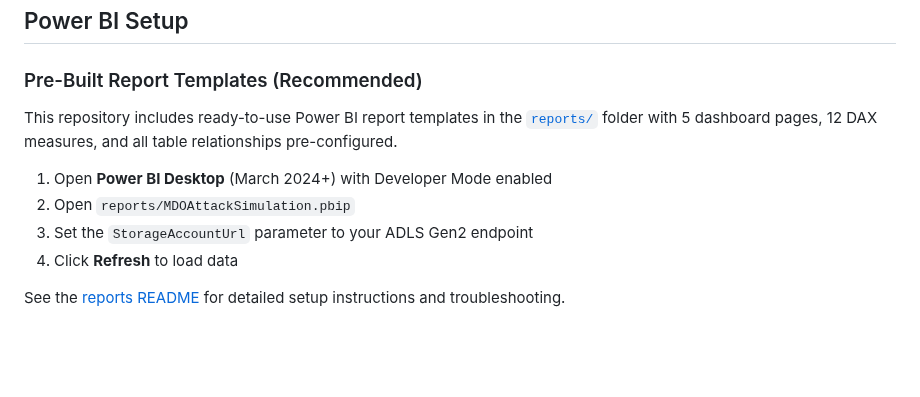
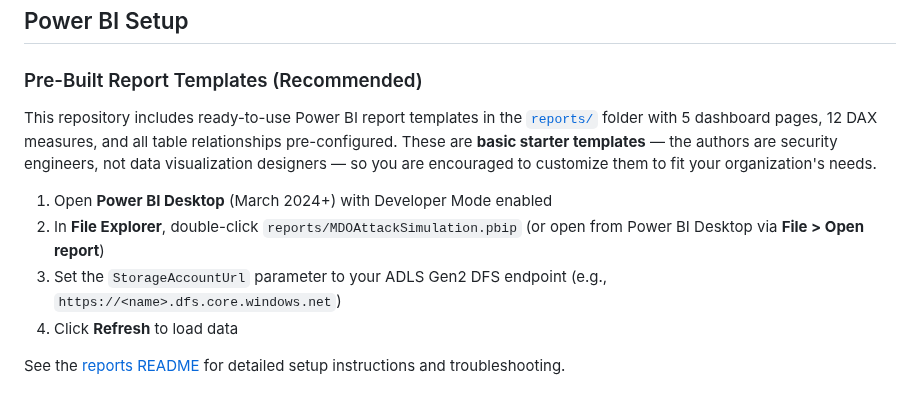
Before and after one commit to Contosec-EMU/MDOAttackSimulation-PowerBI, a Markdown page: README.md, the part around the change. Drawn GitHub-style; blank space fills up the shorter version.

```diff
--- a/README.md
+++ b/README.md
@@ -318,11 +318,11 @@ Examples:
 
 ### Pre-Built Report Templates (Recommended)
 
-This repository includes ready-to-use Power BI report templates in the [`reports/`](reports/) folder with 5 dashboard pages, 12 DAX measures, and all table relationships pre-configured.
+This repository includes ready-to-use Power BI report templates in the [`reports/`](reports/) folder with 5 dashboard pages, 12 DAX measures, and all table relationships pre-configured. These are **basic starter templates** — the authors are security engineers, not data visualization designers — so you are encouraged to customize them to fit your organization's needs.
 
 1. Open **Power BI Desktop** (March 2024+) with Developer Mode enabled
-2. Open `reports/MDOAttackSimulation.pbip`
-3. Set the `StorageAccountUrl` parameter to your ADLS Gen2 endpoint
+2. In **File Explorer**, double-click `reports/MDOAttackSimulation.pbip` (or open from Power BI Desktop via **File > Open report**)
+3. Set the `StorageAccountUrl` parameter to your ADLS Gen2 DFS endpoint (e.g., `https://<name>.dfs.core.windows.net`)
 4. Click **Refresh** to load data
 
 See the [reports README](reports/README.md) for detailed setup instructions and troubleshooting.
```
Also changed, not shown: reports/README.md (+5 -3 lines).
